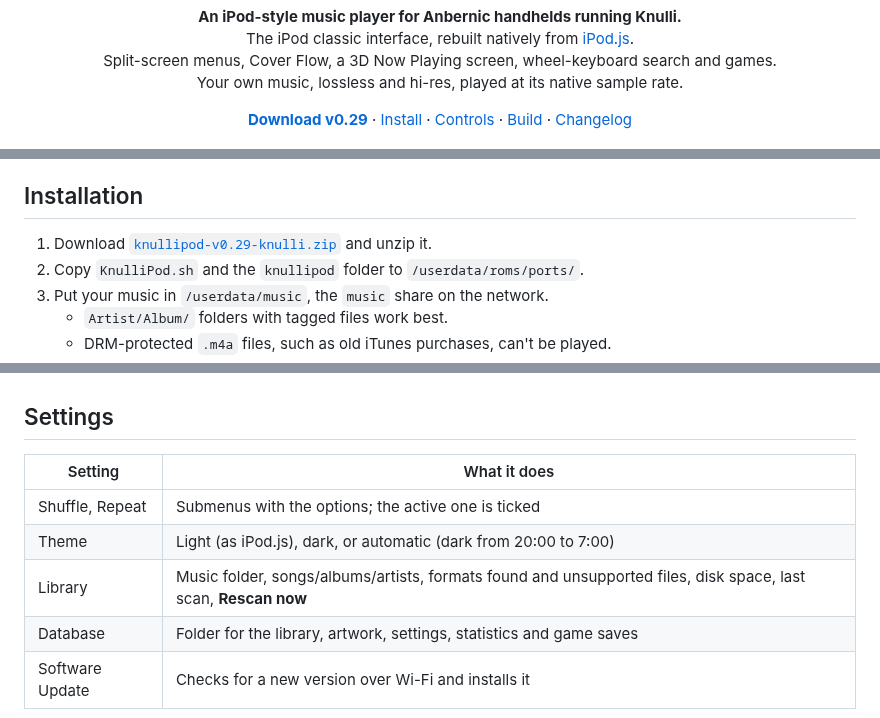
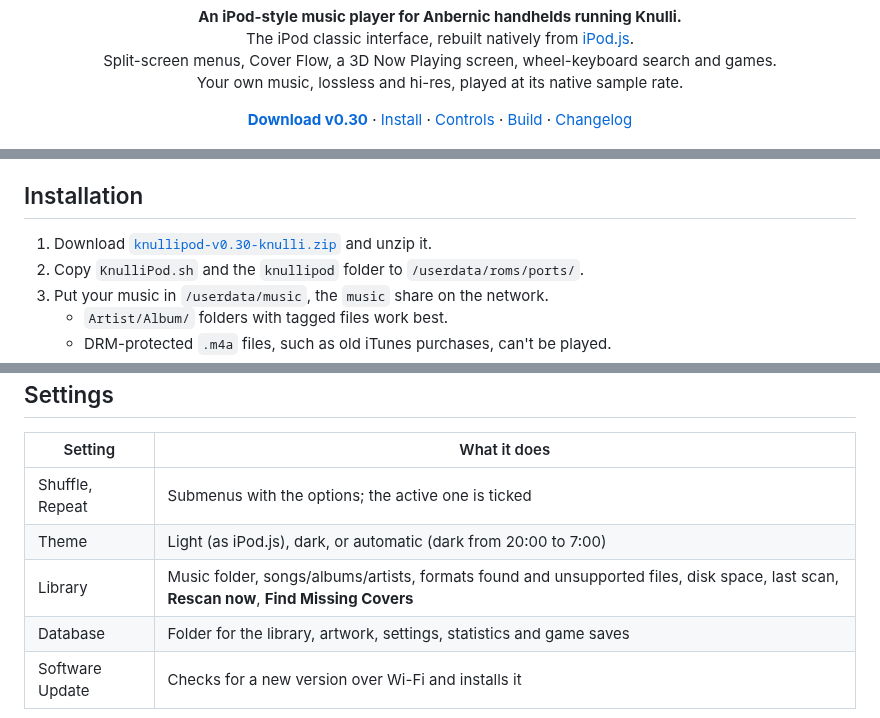
Before and after one commit to stefanobuttarelli/betterPod, a Markdown page: README.md, 3 parts joined by grey strips. Rendered like a GitHub page.

```diff
--- a/README.md
+++ b/README.md
@@ -8,7 +8,7 @@
 </p>
 
 <p align="center">
-  <a href="https://github.com/stefanobuttarelli/knullipod/raw/main/release/knullipod-v0.29-knulli.zip"><b>Download v0.29</b></a> ·
+  <a href="https://github.com/stefanobuttarelli/knullipod/raw/main/release/knullipod-v0.30-knulli.zip"><b>Download v0.30</b></a> ·
   <a href="#installation">Install</a> ·
   <a href="#controls">Controls</a> ·
   <a href="#building-from-source">Build</a> ·
@@ -74,7 +75,7 @@
 
 ## Installation
 
-1. Download [`knullipod-v0.29-knulli.zip`](https://github.com/stefanobuttarelli/knullipod/raw/main/release/knullipod-v0.29-knulli.zip) and unzip it.
+1. Download [`knullipod-v0.30-knulli.zip`](https://github.com/stefanobuttarelli/knullipod/raw/main/release/knullipod-v0.30-knulli.zip) and unzip it.
 2. Copy `KnulliPod.sh` and the `knullipod` folder to `/userdata/roms/ports/`.
 3. Put your music in `/userdata/music`, the `music` share on the network.
    - `Artist/Album/` folders with tagged files work best.
@@ -115,7 +116,7 @@ The first start scans the music folder. Later starts load the saved library inst
 |---|---|
 | Shuffle, Repeat | Submenus with the options; the active one is ticked |
 | Theme | Light (as iPod.js), dark, or automatic (dark from 20:00 to 7:00) |
-| Library | Music folder, songs/albums/artists, formats found and unsupported files, disk space, last scan, **Rescan now** |
+| Library | Music folder, songs/albums/artists, formats found and unsupported files, disk space, last scan, **Rescan now**, **Find Missing Covers** |
 | Database | Folder for the library, artwork, settings, statistics and game saves |
 | Software Update | Checks for a new version over Wi-Fi and installs it |
 
```
Also changed, not shown: other parts of README.md (+2 -1 lines), CHANGELOG.md (+14 -0 lines), port/knullipod/README.md (+3 -3 lines), docs/images/covers.png (added), 11 other files.
